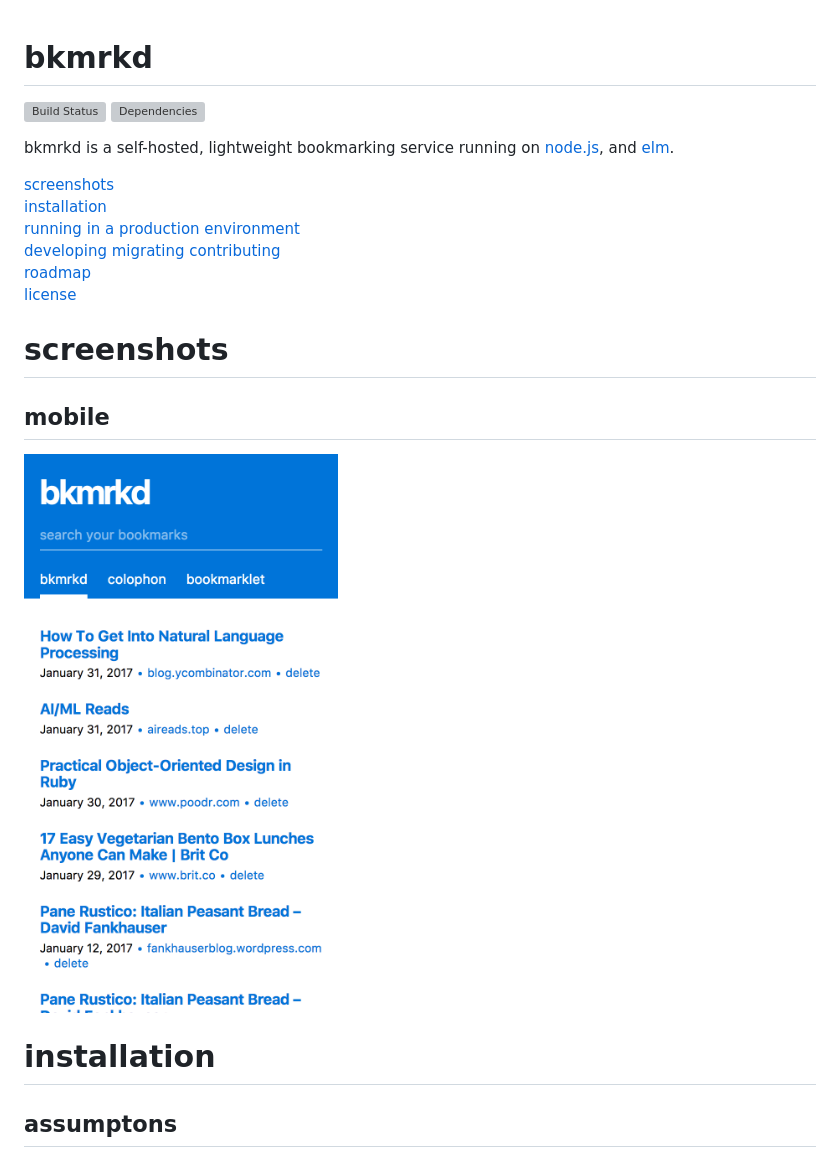
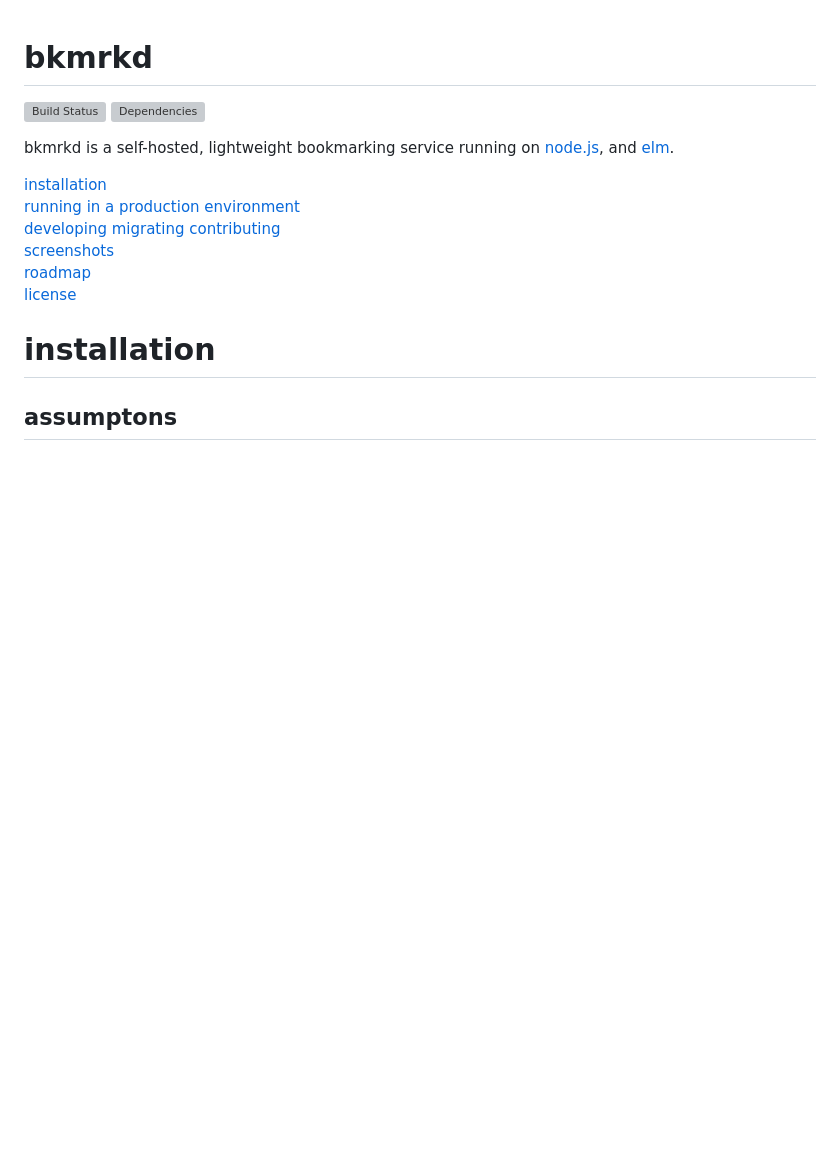
Before and after one commit to mike-engel/bkmrkd, a Markdown page: README.md, the part around the change printed below. Rendered like a GitHub page; blank space fills up the shorter version; grey boxes are pictures that could not be loaded.

```diff
--- a/README.md
+++ b/README.md
@@ -6,18 +6,14 @@
 
 bkmrkd is a self-hosted, lightweight bookmarking service running on [node.js](https://nodejs.org), and [elm](https://elm-lang.org).
 
-[screenshots](#screenshots)
 [installation](#installation)
 [running in a production environment](#running-in-a-production-environment)
 [developing](#developing)
 [migrating](#migrating)
 [contributing](#contributing)
-[roadmap]($roadmap)
+[screenshots](#screenshots)
+[roadmap](#roadmap)
 [license](LICENSE.md)
-
-# screenshots
-## mobile
-![Mobile](screenshots/mobile.png)
 
 # installation
 
```
Also changed, not shown: other parts of README.md (+3 -0 lines), screenshots/desktop.png (added), 3 other files.
